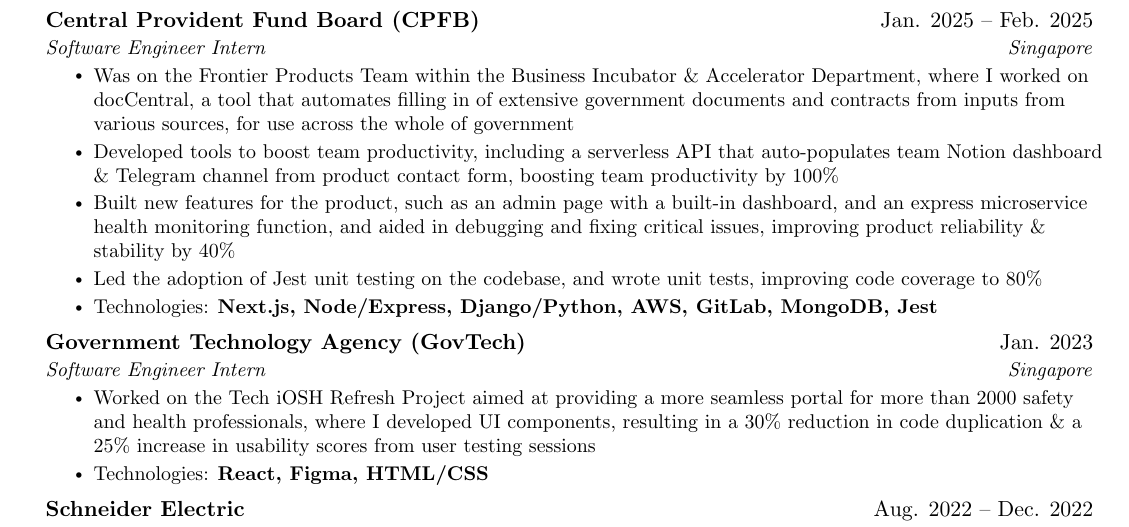
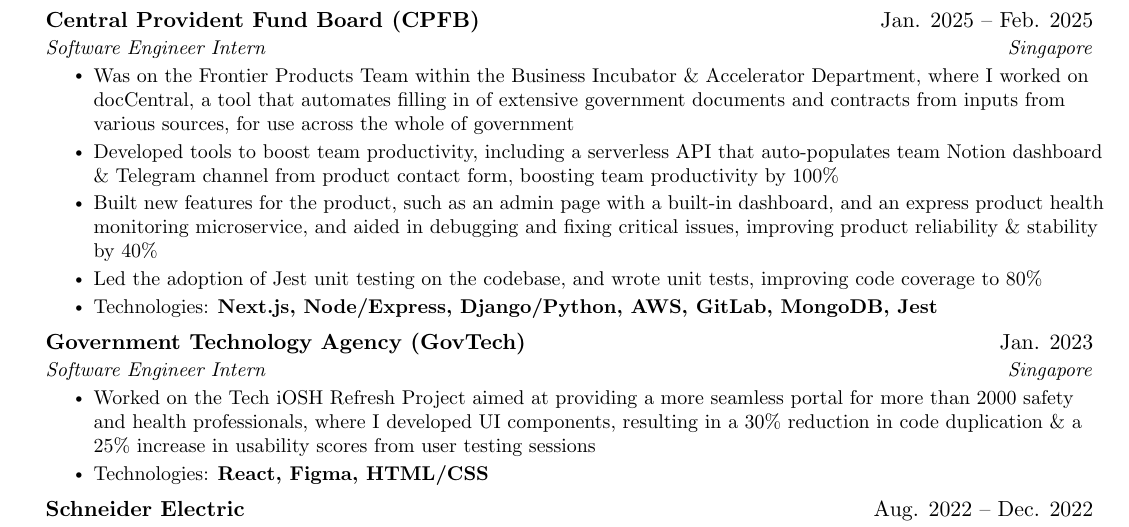
Before and after one commit to safarinexus/edgr-resume, a LaTeX CV (edgr_resume.tex): part of page 1 of 2, cut so that both start at the same text. Compiled offline with pdfLaTeX.

Commit message:
updated resume

```diff
--- a/edgr_resume.tex
+++ b/edgr_resume.tex
@@ -161,7 +161,7 @@
     \resumeItemListStart
       \resumeItem{Was on the Frontier Products Team within the Business Incubator \& Accelerator Department, where I worked on docCentral, a tool that automates filling in of extensive government documents and contracts from inputs from various sources, for use across the whole of government}
       \resumeItem{Developed tools to boost team productivity, including a serverless API that auto-populates team Notion dashboard \& Telegram channel from product contact form, boosting team productivity by 100\%}
-      \resumeItem{Built new features for the product, such as an admin page with a built-in dashboard, and an express microservice health monitoring function, and aided in debugging and fixing critical issues, improving product reliability \& stability by 40\%}
+      \resumeItem{Built new features for the product, such as an admin page with a built-in dashboard, and an express product health monitoring microservice, and aided in debugging and fixing critical issues, improving product reliability \& stability by 40\%}
       \resumeItem{Led the adoption of Jest unit testing on the codebase, and wrote unit tests, improving code coverage to 80\%}
       \resumeItem{Technologies: \textbf{Next.js, Node/Express, Django/Python, AWS, GitLab, MongoDB, Jest}}
     \resumeItemListEnd
```
Also changed, not shown: edgr_resume.pdf, 6 other files.
